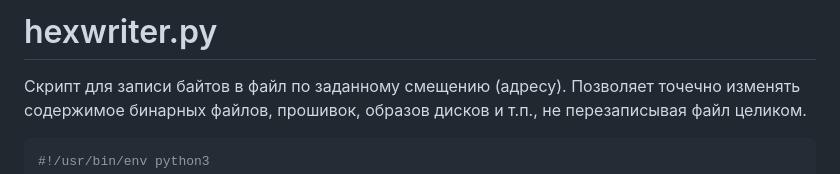
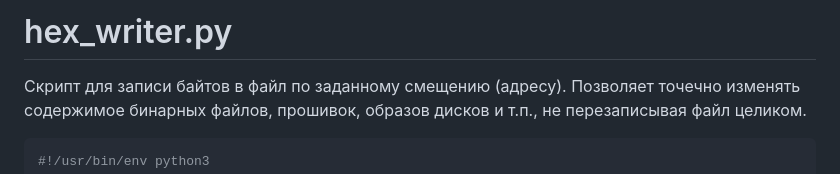
Before and after one commit to Dr-D25/dr-d25.github.io, a Markdown page: articles/hex_writer.md, the part around the change. Rendered like a GitHub page.

Commit message:
Fix filename in hex_writer.md
Corrected the filename from 'hexwriter.py' to 'hex_writer.py'.

```diff
--- a/articles/hex_writer.md
+++ b/articles/hex_writer.md
@@ -1,4 +1,4 @@
-# hexwriter.py
+# hex_writer.py
 
 Скрипт для записи байтов в файл по заданному смещению (адресу). Позволяет точечно изменять содержимое бинарных файлов, прошивок, образов дисков и т.п., не перезаписывая файл целиком.
 
```
